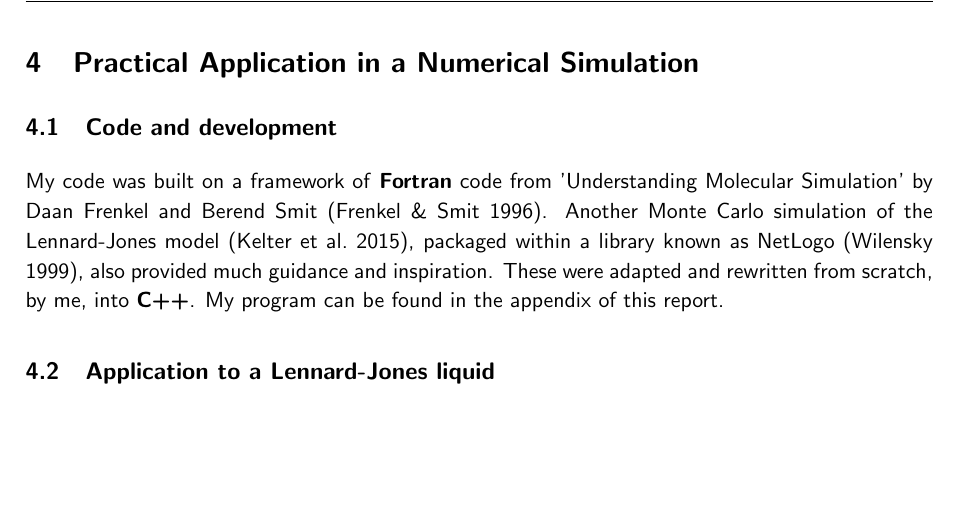
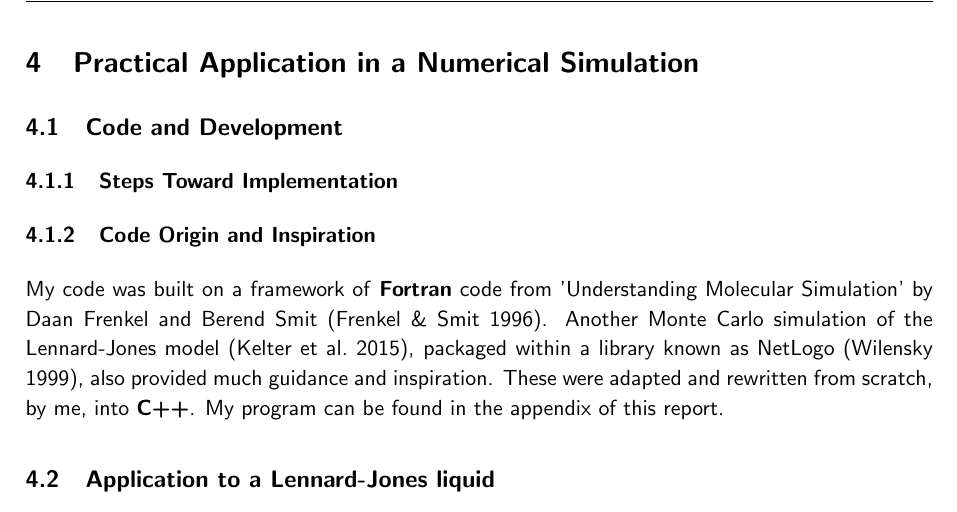
Before and after one commit to RajAmin99/Numerical-simulation-methods-and-their-applications, a LaTeX paper (MA3PPR_Report_32005096.tex): part of page 9 of 12 before the commit and part of page 10 of 13 after it, cut so that both start at the same text, the shorter picture padded with empty space. Compiled offline with pdfLaTeX.

Commit message:
Modified Chapter 4 subheadings

```diff
--- a/MA3PPR_Report_32005096.tex
+++ b/MA3PPR_Report_32005096.tex
@@ -281,7 +281,10 @@ When initially proposed in this report, the field of Monte Carlo methods had not
 
 \newpage
 \section{Practical Application in a Numerical Simulation}
-\subsection{Code and development}
+    \subsection{Code and Development}
+        \subsubsection{Steps Toward Implementation}
+
+        \subsubsection{Code Origin and Inspiration}
             My code was built on a framework of \textbf{Fortran} code from 'Understanding Molecular Simulation' by Daan Frenkel and Berend Smit \citep{Frenkel96}.
             Another Monte Carlo simulation of the Lennard-Jones model \citep{Kelter15}, packaged within a library known as NetLogo \citep{Wilensky99}, also provided much guidance and inspiration.
             These were adapted and rewritten from scratch, by me, into \textbf{C++}.
```
Also changed, not shown: MA3PPR_Report_32005096.pdf. Lines whose indentation alone changed are shown as unchanged.
